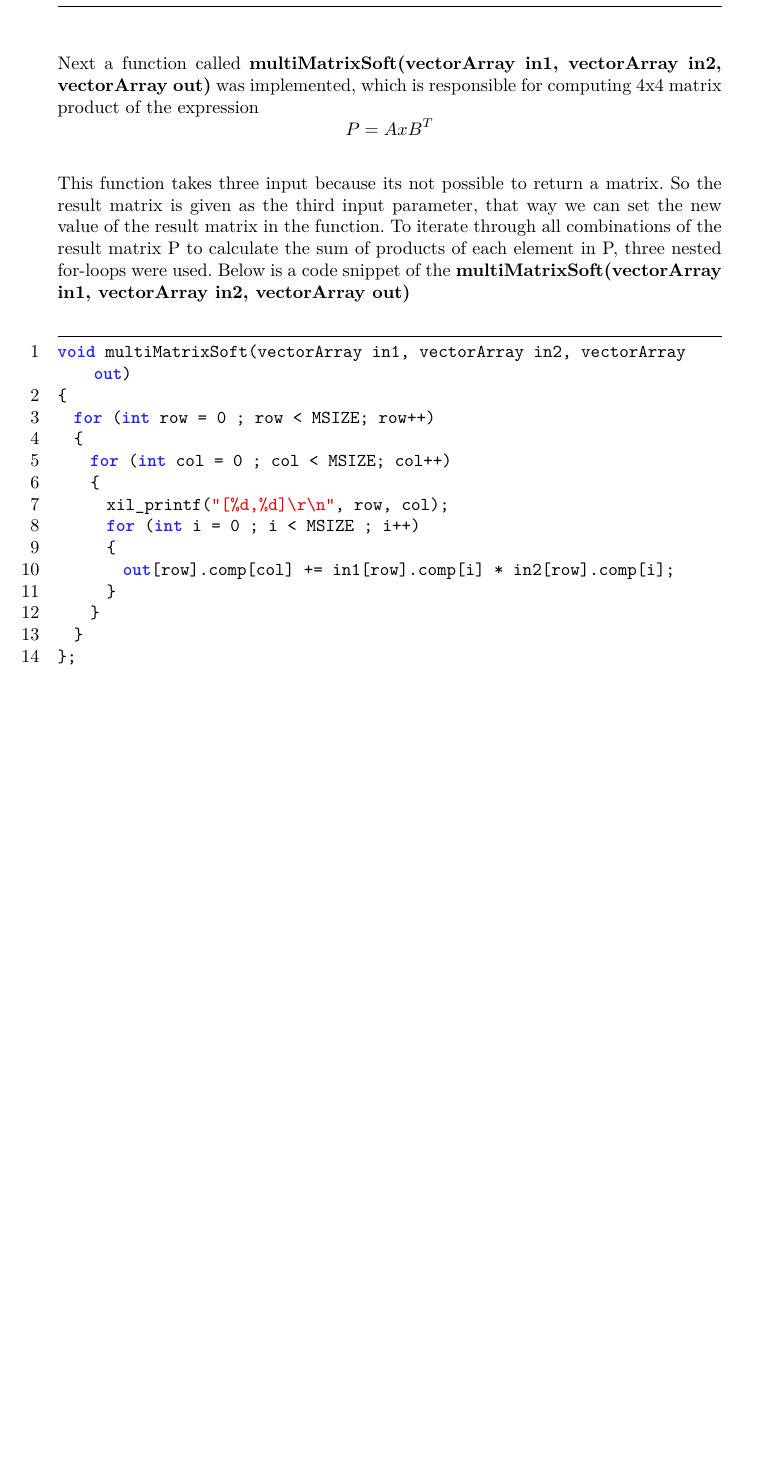
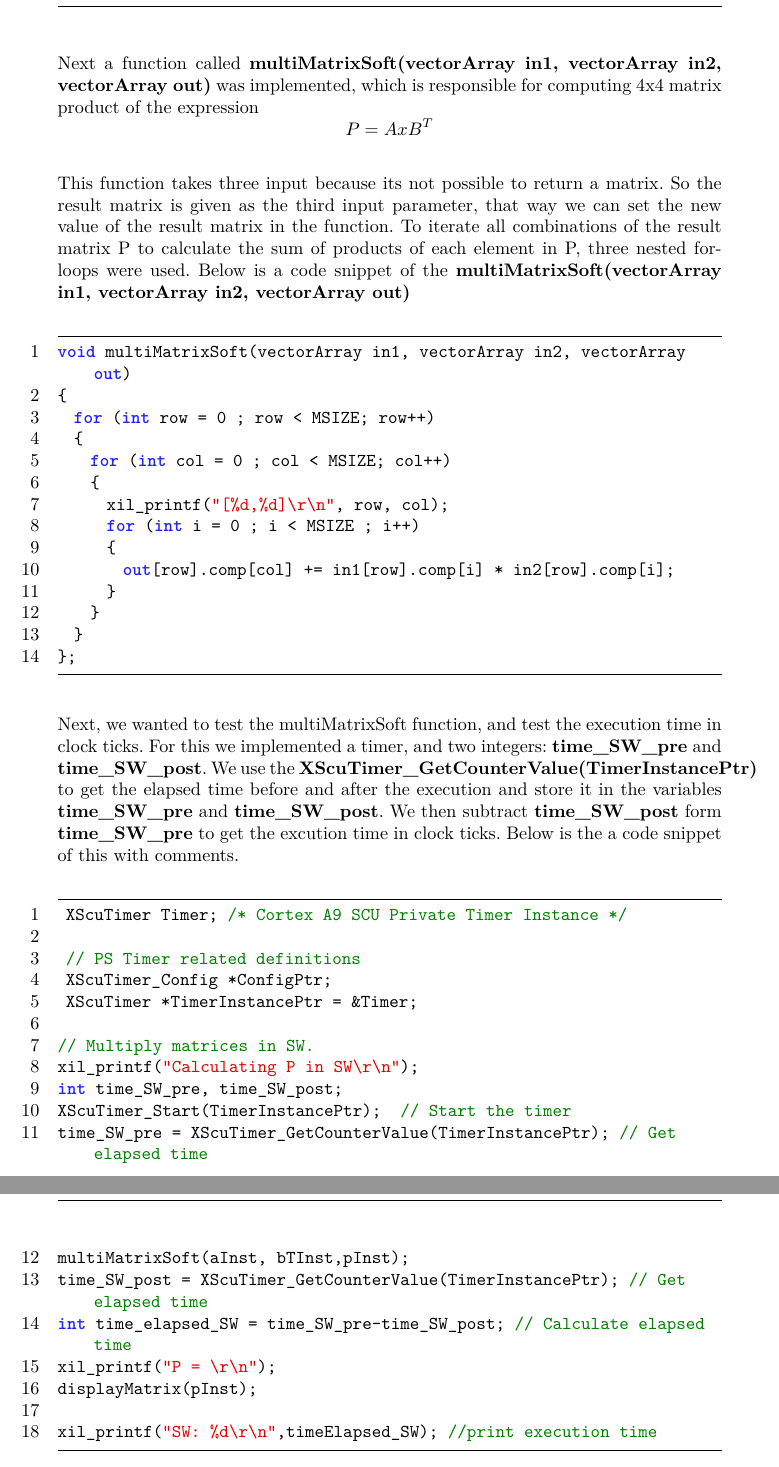
Before and after one commit to HansEge/ERTS_Assignment2_Report, a LaTeX document (LaTex/Report/Main.tex, which reads LaTex/Report/Chapters/Exercise4.tex): part of page 8 of 10 before the commit and two parts of pages 8 and 9 of 12 after it, the two joined at a grey line, cut so that both start at the same text, the shorter picture padded with empty space. Compiled offline with XeLaTeX.

Commit message:
ting til exercise 4

```diff
--- a/LaTex/Report/Chapters/Exercise4.tex
+++ b/LaTex/Report/Chapters/Exercise4.tex
@@ -90,7 +90,7 @@ Next a function called \textbf{setInputMatrices()} was implemented. This functio
 
  Next a function called \textbf{multiMatrixSoft(vectorArray in1, vectorArray in2, vectorArray out)} was implemented, which is responsible for computing 4x4 matrix product of the expression \[ P = A x B^T \]
 
-This function takes three input because its not possible to return a matrix. So the result matrix is given as the third input parameter, that way we can set the new value of the result matrix in the function. To iterate through all combinations of the result matrix P to calculate the sum of products of each element in P, three nested for-loops were used.
+This function takes three input because its not possible to return a matrix. So the result matrix is given as the third input parameter, that way we can set the new value of the result matrix in the function. To iterate all combinations of the result matrix P to calculate the sum of products of each element in P, three nested for-loops were used.
 Below is a code snippet of the \textbf{multiMatrixSoft(vectorArray in1, vectorArray in2, vectorArray out)}
 
  \begin{lstlisting}
@@ -109,3 +109,27 @@ void multiMatrixSoft(vectorArray in1, vectorArray in2, vectorArray out)
 	}
 };
 \end{lstlisting}
+
+Next, we wanted to test the multiMatrixSoft function, and test the execution time in clock ticks. For this we implemented a timer, and two integers: \textbf{time\_SW\_pre} and \textbf{time\_SW\_post}. We use the \textbf{XScuTimer\_GetCounterValue(TimerInstancePtr)} to get the elapsed time before and after the execution and store it in the variables \textbf{time\_SW\_pre} and \textbf{time\_SW\_post}. We then subtract \textbf{time\_SW\_post} form \textbf{time\_SW\_pre} to get the excution time in clock ticks. Below is the a code snippet of this with comments.
+
+
+ \begin{lstlisting}
+ XScuTimer Timer; /* Cortex A9 SCU Private Timer Instance */
+
+ // PS Timer related definitions
+ XScuTimer_Config *ConfigPtr;
+ XScuTimer *TimerInstancePtr = &Timer;
+
+// Multiply matrices in SW.
+xil_printf("Calculating P in SW\r\n");
+int time_SW_pre, time_SW_post;
+XScuTimer_Start(TimerInstancePtr); 	// Start the timer
+time_SW_pre = XScuTimer_GetCounterValue(TimerInstancePtr); // Get elapsed time
+multiMatrixSoft(aInst, bTInst,pInst);
+time_SW_post = XScuTimer_GetCounterValue(TimerInstancePtr); // Get elapsed time
+int time_elapsed_SW = time_SW_pre-time_SW_post; // Calculate elapsed time
+xil_printf("P = \r\n");
+displayMatrix(pInst);
+
+xil_printf("SW: %d\r\n",timeElapsed_SW); //print execution time
+\end{lstlisting}
```
Also changed, not shown: LaTex/Report/Images/multiMatrixSoft.png (added), LaTex/Report/Main.pdf, LaTex/Report/Chapters/Exercise4.tex (9 more changed lines).
